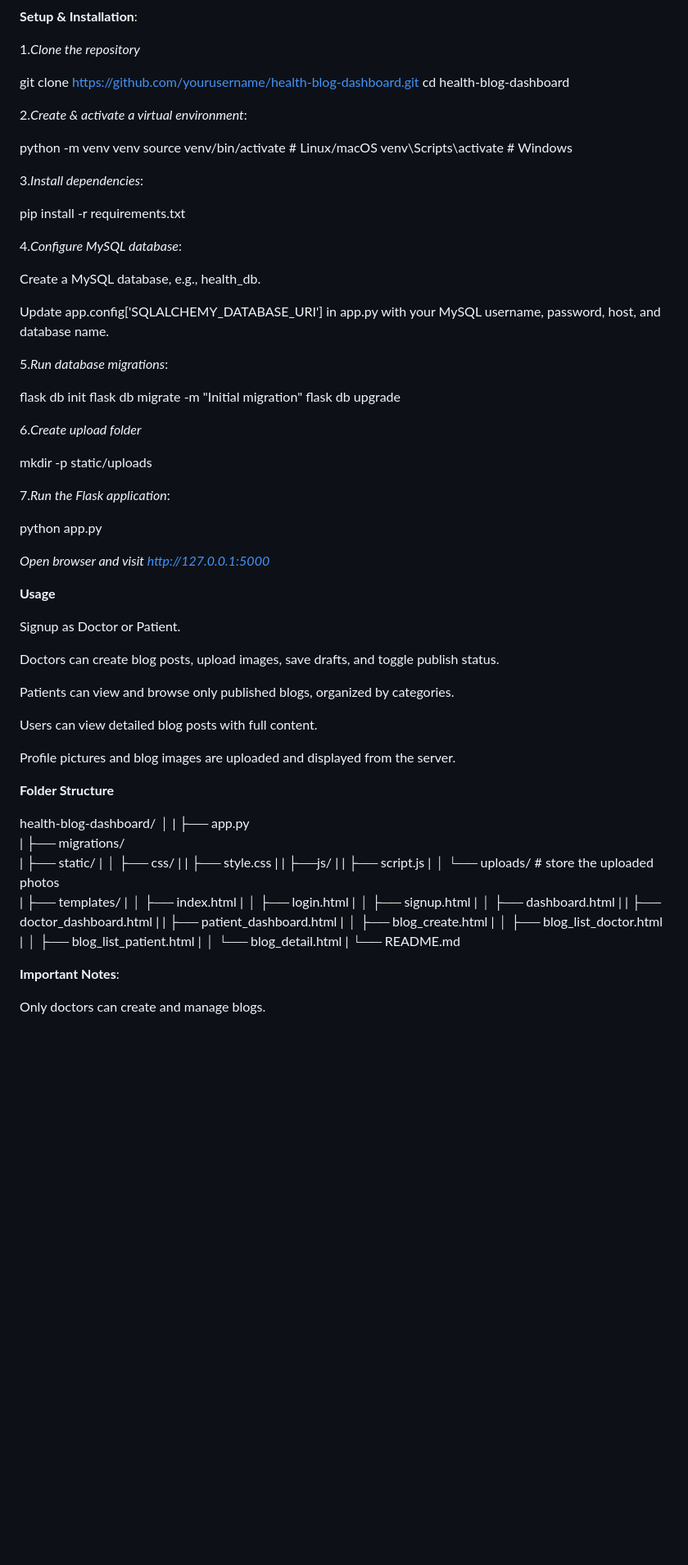
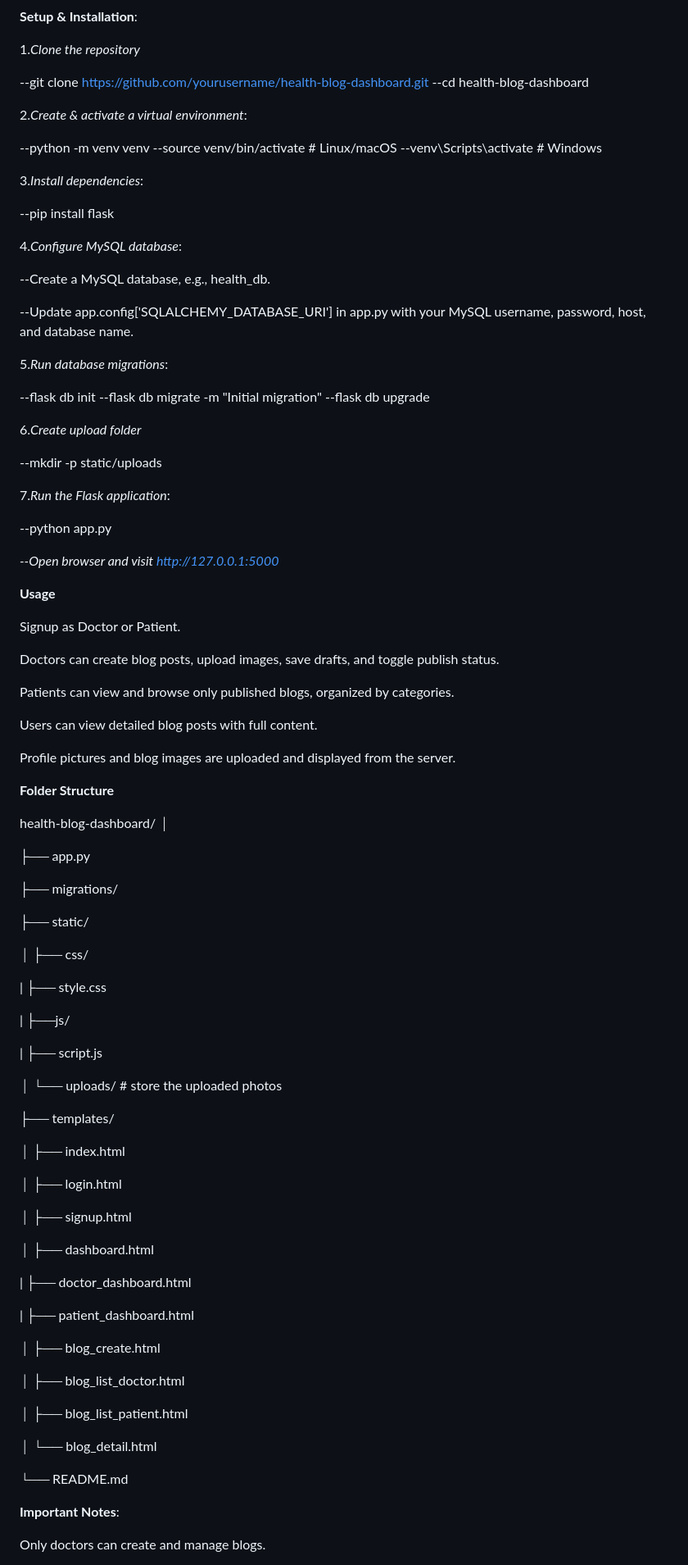
Before and after one commit to Snehasish5/Updated_Application_BANAO, a Markdown page: README.md, the part around the change. Shown: that part at 82% size. Drawn GitHub-style; blank space fills up the shorter version.

```diff
--- a/README.md
+++ b/README.md
@@ -84,47 +84,47 @@ Flask-Migrate support for database migrations.
 
 1.*Clone the repository*
 
-git clone https://github.com/yourusername/health-blog-dashboard.git
-cd health-blog-dashboard
+--git clone https://github.com/yourusername/health-blog-dashboard.git
+--cd health-blog-dashboard
 
 
 2.*Create & activate a virtual environment*:
 
-python -m venv venv
-source venv/bin/activate   # Linux/macOS
-venv\Scripts\activate      # Windows
+--python -m venv venv
+--source venv/bin/activate   # Linux/macOS
+--venv\Scripts\activate      # Windows
 
 
 3.*Install dependencies*:
 
-pip install -r requirements.txt
+--pip install flask
 
 
 4.*Configure MySQL database*:
 
-Create a MySQL database, e.g., health_db.
+--Create a MySQL database, e.g., health_db.
 
-Update app.config['SQLALCHEMY_DATABASE_URI'] in app.py with your MySQL username, password, host, and database name.
+--Update app.config['SQLALCHEMY_DATABASE_URI'] in app.py with your MySQL username, password, host, and database name.
 
 
 5.*Run database migrations*:
 
 
-flask db init
-flask db migrate -m "Initial migration"
-flask db upgrade
+--flask db init
+--flask db migrate -m "Initial migration"
+--flask db upgrade
 
 
 6.*Create upload folder*
 
-mkdir -p static/uploads
+--mkdir -p static/uploads
 
 
 7.*Run the Flask application*:
 
-python app.py
+--python app.py
 
-*Open browser and visit http://127.0.0.1:5000*
+*--Open browser and visit http://127.0.0.1:5000*
 
 
 
@@ -146,45 +146,45 @@ Profile pictures and blog images are uploaded and displayed from the server.
 
 health-blog-dashboard/
 │
-|
+
 ├── app.py
-|
+
 ├── migrations/
-|
+
 ├── static/
-|
+
 │   ├── css/
-|
+
 |        ├── style.css
-|
+
 |   ├──js/
-|
+
 |        ├── script.js
-|
+
 │   └── uploads/                               # store the uploaded photos
-|
+
 ├── templates/
-|
+
 │   ├── index.html
-|
+
 │   ├── login.html
-|
+
 │   ├── signup.html
-|
+
 │   ├── dashboard.html
-|
+
 |   ├── doctor_dashboard.html
-|
+
 |   ├── patient_dashboard.html
-|
+
 │   ├── blog_create.html
-|
+
 │   ├── blog_list_doctor.html
-|
+
 │   ├── blog_list_patient.html
-|
+
 │   └── blog_detail.html
-|
+
 └── README.md
 
 
```
